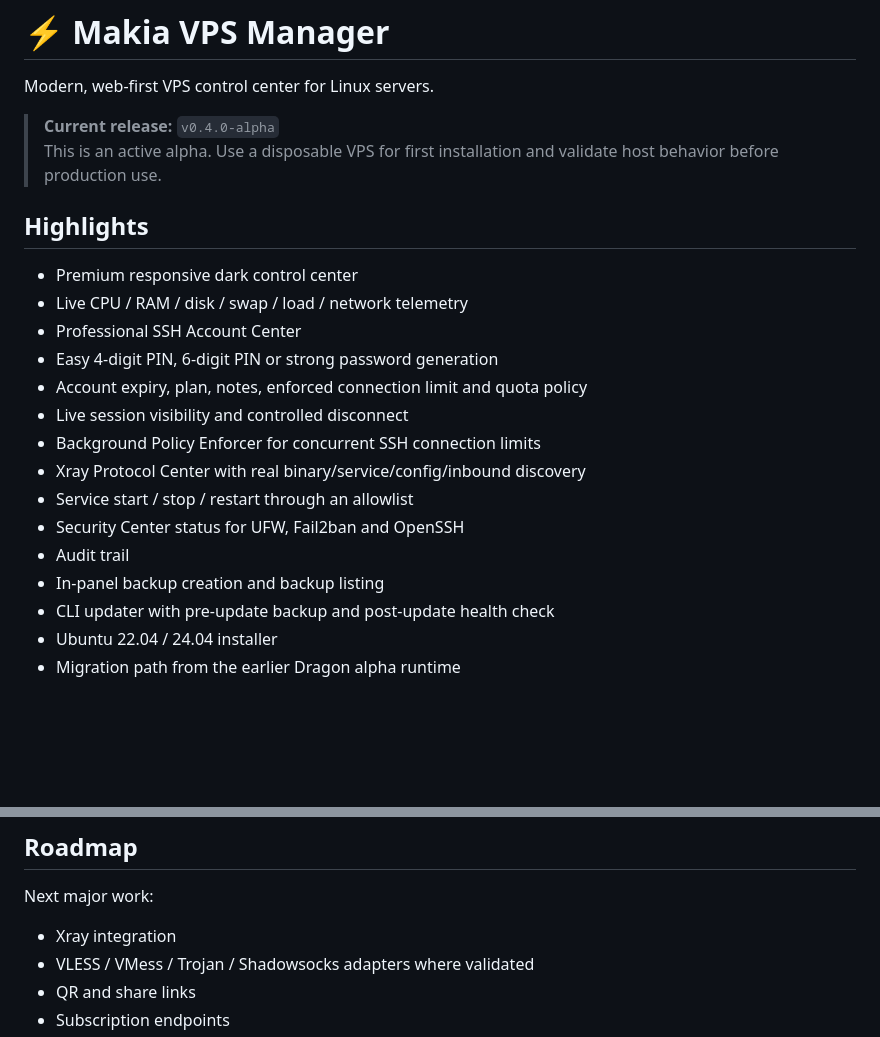
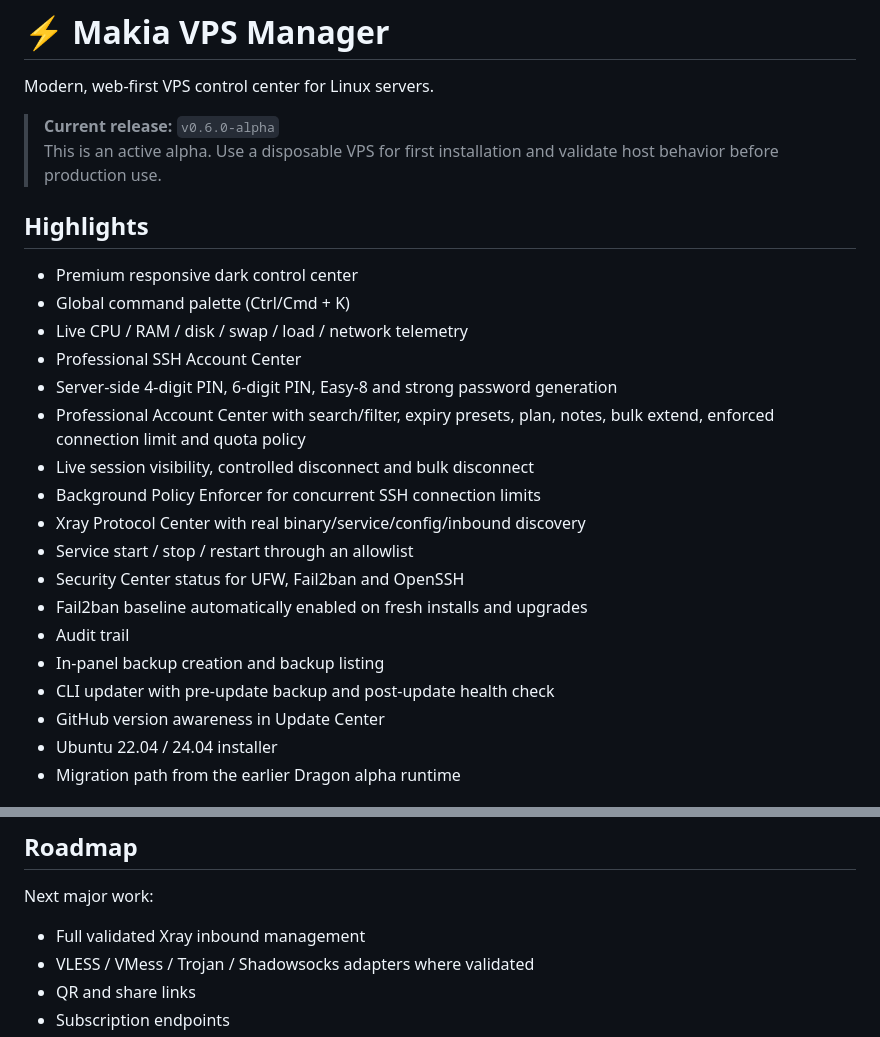
Before and after one commit to mahanneo/Dragon-VPS-Manager-NG, a Markdown page: README.md, 2 parts joined by grey strips. GitHub-like rendering; blank space fills up the shorter version.

Commit message:
docs: document Makia v0.6 Account Center

```diff
--- a/README.md
+++ b/README.md
@@ -2,24 +2,27 @@
 
 Modern, web-first VPS control center for Linux servers.
 
-> **Current release:** `v0.4.0-alpha`
+> **Current release:** `v0.6.0-alpha`
 > This is an active alpha. Use a disposable VPS for first installation and validate host behavior before production use.
 
 ## Highlights
 
 - Premium responsive dark control center
+- Global command palette (Ctrl/Cmd + K)
 - Live CPU / RAM / disk / swap / load / network telemetry
 - Professional SSH Account Center
-- Easy 4-digit PIN, 6-digit PIN or strong password generation
-- Account expiry, plan, notes, enforced connection limit and quota policy
-- Live session visibility and controlled disconnect
+- Server-side 4-digit PIN, 6-digit PIN, Easy-8 and strong password generation
+- Professional Account Center with search/filter, expiry presets, plan, notes, bulk extend, enforced connection limit and quota policy
+- Live session visibility, controlled disconnect and bulk disconnect
 - Background Policy Enforcer for concurrent SSH connection limits
 - Xray Protocol Center with real binary/service/config/inbound discovery
 - Service start / stop / restart through an allowlist
 - Security Center status for UFW, Fail2ban and OpenSSH
+- Fail2ban baseline automatically enabled on fresh installs and upgrades
 - Audit trail
 - In-panel backup creation and backup listing
 - CLI updater with pre-update backup and post-update health check
+- GitHub version awareness in Update Center
 - Ubuntu 22.04 / 24.04 installer
 - Migration path from the earlier Dragon alpha runtime
 
@@ -100,7 +103,7 @@ Makia intentionally does not expose a generic root shell endpoint.
 ## Roadmap
 
 Next major work:
-- Xray integration
+- Full validated Xray inbound management
 - VLESS / VMess / Trojan / Shadowsocks adapters where validated
 - QR and share links
 - Subscription endpoints
```
